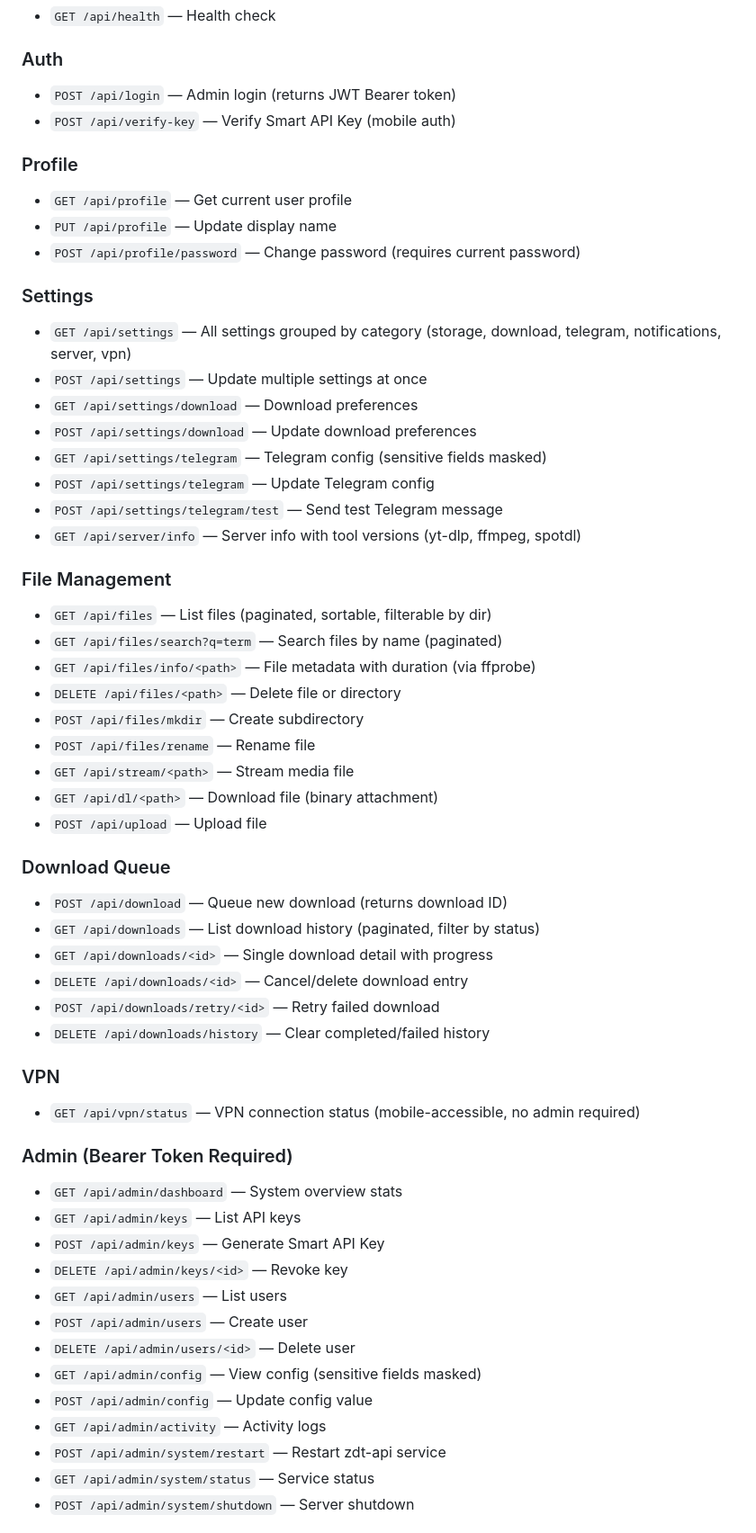
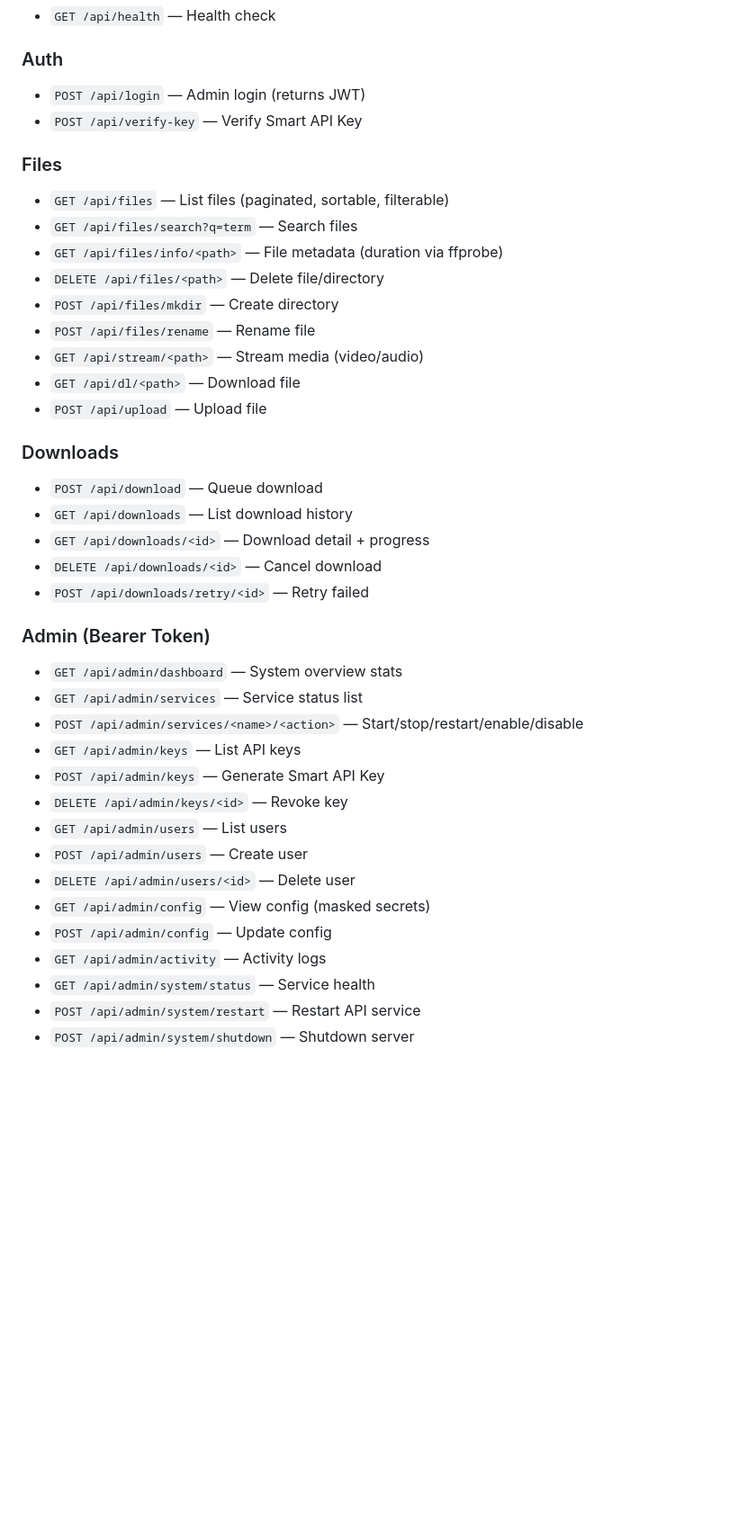
Before and after one commit to muhammad1505/zdt-api, a Markdown page: README.md, the part around one of its changes. Shown at 90% size. GitHub-like rendering; blank space fills up the shorter version.

```diff
--- a/README.md
+++ b/README.md
@@ -44,58 +147,41 @@ Config file: `config.env` di project root.
 - `GET /api/health` — Health check
 
 ### Auth
-- `POST /api/login` — Admin login (returns JWT Bearer token)
-- `POST /api/verify-key` — Verify Smart API Key (mobile auth)
+- `POST /api/login` — Admin login (returns JWT)
+- `POST /api/verify-key` — Verify Smart API Key
 
-### Profile
-- `GET /api/profile` — Get current user profile
-- `PUT /api/profile` — Update display name
-- `POST /api/profile/password` — Change password (requires current password)
-
-### Settings
-- `GET /api/settings` — All settings grouped by category (storage, download, telegram, notifications, server, vpn)
-- `POST /api/settings` — Update multiple settings at once
-- `GET /api/settings/download` — Download preferences
-- `POST /api/settings/download` — Update download preferences
-- `GET /api/settings/telegram` — Telegram config (sensitive fields masked)
-- `POST /api/settings/telegram` — Update Telegram config
-- `POST /api/settings/telegram/test` — Send test Telegram message
-- `GET /api/server/info` — Server info with tool versions (yt-dlp, ffmpeg, spotdl)
-
-### File Management
-- `GET /api/files` — List files (paginated, sortable, filterable by dir)
-- `GET /api/files/search?q=term` — Search files by name (paginated)
-- `GET /api/files/info/<path>` — File metadata with duration (via ffprobe)
-- `DELETE /api/files/<path>` — Delete file or directory
-- `POST /api/files/mkdir` — Create subdirectory
+### Files
+- `GET /api/files` — List files (paginated, sortable, filterable)
+- `GET /api/files/search?q=term` — Search files
+- `GET /api/files/info/<path>` — File metadata (duration via ffprobe)
+- `DELETE /api/files/<path>` — Delete file/directory
+- `POST /api/files/mkdir` — Create directory
 - `POST /api/files/rename` — Rename file
-- `GET /api/stream/<path>` — Stream media file
-- `GET /api/dl/<path>` — Download file (binary attachment)
+- `GET /api/stream/<path>` — Stream media (video/audio)
+- `GET /api/dl/<path>` — Download file
 - `POST /api/upload` — Upload file
 
-### Download Queue
-- `POST /api/download` — Queue new download (returns download ID)
-- `GET /api/downloads` — List download history (paginated, filter by status)
-- `GET /api/downloads/<id>` — Single download detail with progress
-- `DELETE /api/downloads/<id>` — Cancel/delete download entry
-- `POST /api/downloads/retry/<id>` — Retry failed download
-- `DELETE /api/downloads/history` — Clear completed/failed history
+### Downloads
+- `POST /api/download` — Queue download
+- `GET /api/downloads` — List download history
+- `GET /api/downloads/<id>` — Download detail + progress
+- `DELETE /api/downloads/<id>` — Cancel download
+- `POST /api/downloads/retry/<id>` — Retry failed
 
-### VPN
-- `GET /api/vpn/status` — VPN connection status (mobile-accessible, no admin required)
-
-### Admin (Bearer Token Required)
+### Admin (Bearer Token)
 - `GET /api/admin/dashboard` — System overview stats
+- `GET /api/admin/services` — Service status list
+- `POST /api/admin/services/<name>/<action>` — Start/stop/restart/enable/disable
 - `GET /api/admin/keys` — List API keys
 - `POST /api/admin/keys` — Generate Smart API Key
 - `DELETE /api/admin/keys/<id>` — Revoke key
 - `GET /api/admin/users` — List users
 - `POST /api/admin/users` — Create user
 - `DELETE /api/admin/users/<id>` — Delete user
-- `GET /api/admin/config` — View config (sensitive fields masked)
-- `POST /api/admin/config` — Update config value
+- `GET /api/admin/config` — View config (masked secrets)
+- `POST /api/admin/config` — Update config
 - `GET /api/admin/activity` — Activity logs
-- `POST /api/admin/system/restart` — Restart zdt-api service
-- `GET /api/admin/system/status` — Service status
-- `POST /api/admin/system/shutdown` — Server shutdown
+- `GET /api/admin/system/status` — Service health
+- `POST /api/admin/system/restart` — Restart API service
+- `POST /api/admin/system/shutdown` — Shutdown server
 
```
Also changed, not shown: other parts of README.md (+188 -57 lines).
